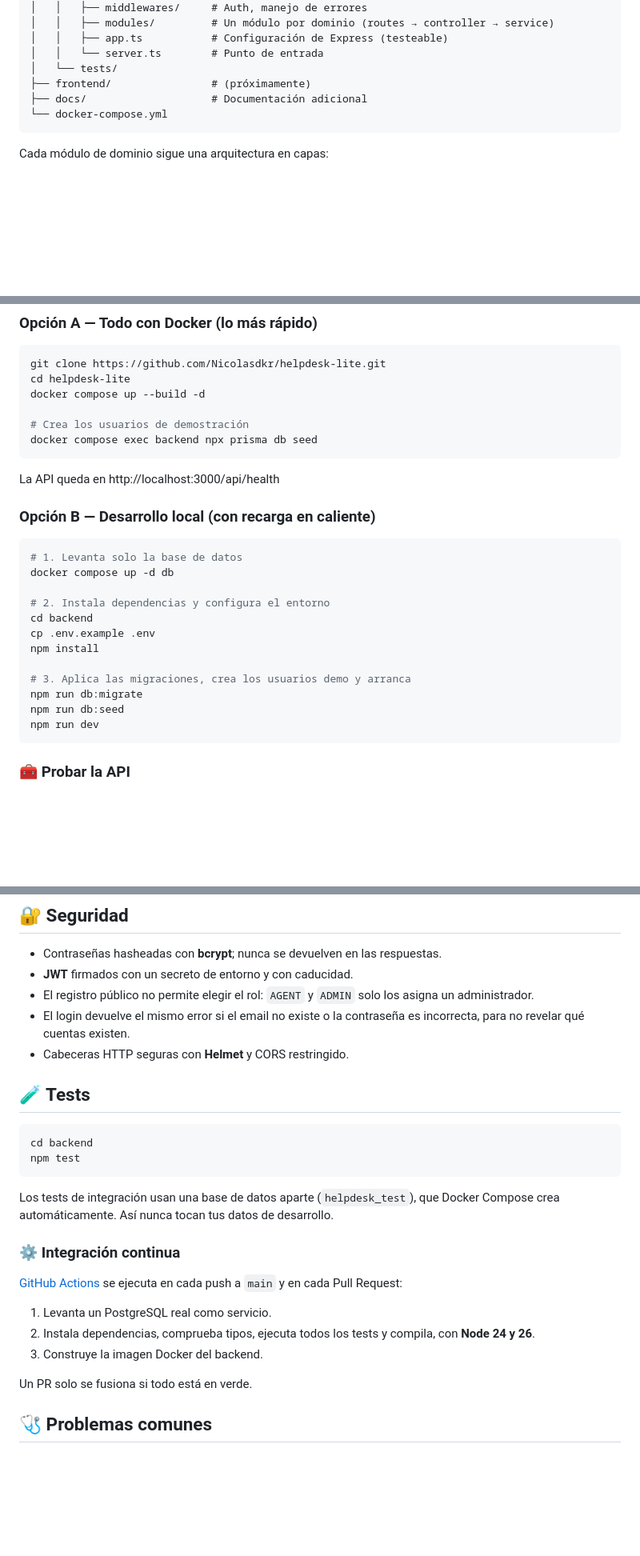
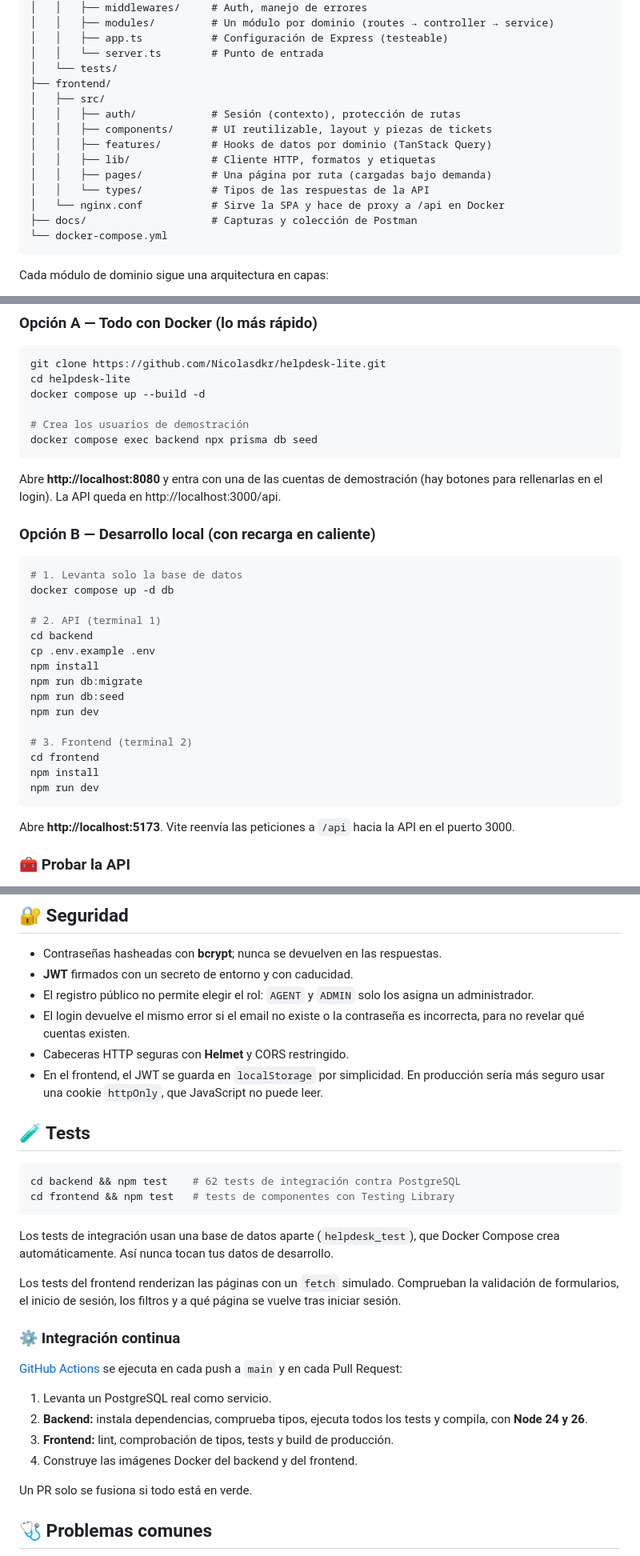
Before and after one commit to Nicolasdkr/helpdesk-lite, a Markdown page: README.md, 3 parts joined by grey strips. Shown at 80% size. Rendered like a GitHub page; blank space fills up the shorter version.

Commit message:
docs: add screenshots and frontend setup to README
Co-Authored-By: Claude Opus 5.5 <noreply@anthropic.com>

````diff
--- a/README.md
+++ b/README.md
@@ -58,8 +71,16 @@ helpdesk-lite/
 │   │   ├── app.ts           # Configuración de Express (testeable)
 │   │   └── server.ts        # Punto de entrada
 │   └── tests/
-├── frontend/                # (próximamente)
-├── docs/                    # Documentación adicional
+├── frontend/
+│   ├── src/
+│   │   ├── auth/            # Sesión (contexto), protección de rutas
+│   │   ├── components/      # UI reutilizable, layout y piezas de tickets
+│   │   ├── features/        # Hooks de datos por dominio (TanStack Query)
+│   │   ├── lib/             # Cliente HTTP, formatos y etiquetas
+│   │   ├── pages/           # Una página por ruta (cargadas bajo demanda)
+│   │   └── types/           # Tipos de las respuestas de la API
+│   └── nginx.conf           # Sirve la SPA y hace de proxy a /api en Docker
+├── docs/                    # Capturas y colección de Postman
 └── docker-compose.yml
 ```
 
@@ -88,7 +109,8 @@ docker compose up --build -d
 docker compose exec backend npx prisma db seed
 ```
 
-La API queda en http://localhost:3000/api/health
+Abre **http://localhost:8080** y entra con una de las cuentas de demostración (hay botones para rellenarlas en el login).
+La API queda en http://localhost:3000/api.
 
 ### Opción B — Desarrollo local (con recarga en caliente)
 
@@ -96,16 +118,21 @@ La API queda en http://localhost:3000/api/health
 # 1. Levanta solo la base de datos
 docker compose up -d db
 
-# 2. Instala dependencias y configura el entorno
+# 2. API (terminal 1)
 cd backend
 cp .env.example .env
 npm install
-
-# 3. Aplica las migraciones, crea los usuarios demo y arranca
 npm run db:migrate
 npm run db:seed
 npm run dev
+
+# 3. Frontend (terminal 2)
+cd frontend
+npm install
+npm run dev
 ```
+
+Abre **http://localhost:5173**. Vite reenvía las peticiones a `/api` hacia la API en el puerto 3000.
 
 ### 🧰 Probar la API
 
@@ -200,23 +231,27 @@ Todas las respuestas de error comparten el formato `{ "error": { "message": "...
 - El registro público no permite elegir el rol: `AGENT` y `ADMIN` solo los asigna un administrador.
 - El login devuelve el mismo error si el email no existe o la contraseña es incorrecta, para no revelar qué cuentas existen.
 - Cabeceras HTTP seguras con **Helmet** y CORS restringido.
+- En el frontend, el JWT se guarda en `localStorage` por simplicidad. En producción sería más seguro usar una cookie `httpOnly`, que JavaScript no puede leer.
 
 ## 🧪 Tests
 
 ```bash
-cd backend
-npm test
+cd backend && npm test    # 62 tests de integración contra PostgreSQL
+cd frontend && npm test   # tests de componentes con Testing Library
 ```
 
 Los tests de integración usan una base de datos aparte (`helpdesk_test`), que Docker Compose crea automáticamente. Así nunca tocan tus datos de desarrollo.
+
+Los tests del frontend renderizan las páginas con un `fetch` simulado. Comprueban la validación de formularios, el inicio de sesión, los filtros y a qué página se vuelve tras iniciar sesión.
 
 ### ⚙️ Integración continua
 
 [GitHub Actions](./.github/workflows/ci.yml) se ejecuta en cada push a `main` y en cada Pull Request:
 
 1. Levanta un PostgreSQL real como servicio.
-2. Instala dependencias, comprueba tipos, ejecuta todos los tests y compila, con **Node 24 y 26**.
-3. Construye la imagen Docker del backend.
+2. **Backend:** instala dependencias, comprueba tipos, ejecuta todos los tests y compila, con **Node 24 y 26**.
+3. **Frontend:** lint, comprobación de tipos, tests y build de producción.
+4. Construye las imágenes Docker del backend y del frontend.
 
 Un PR solo se fusiona si todo está en verde.
 
````
Also changed, not shown: other parts of README.md (+21 -4 lines), README.en.md (+51 -14 lines), docs/screenshots/login.png (added), docs/screenshots/mobile.png (added), docs/screenshots/new-ticket.png (added), docs/screenshots/ticket-detail.png (added), docs/screenshots/tickets-list.png (added).
